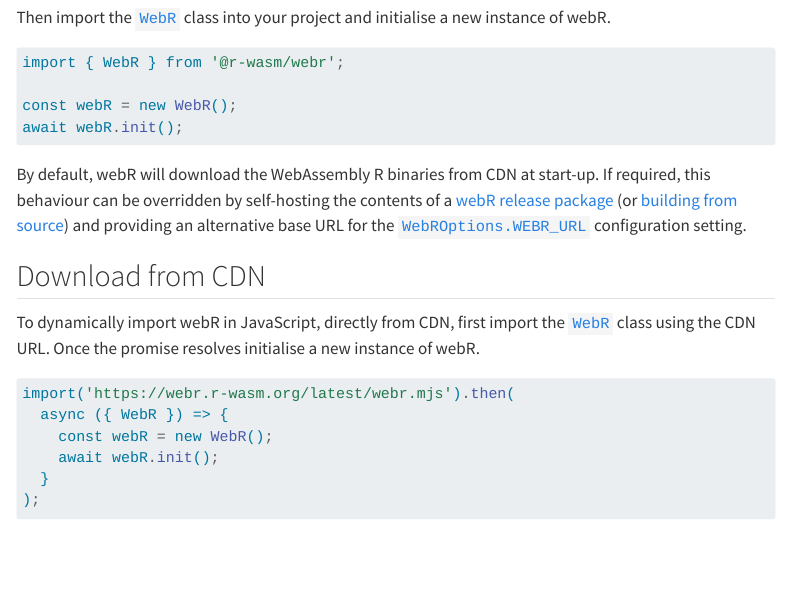
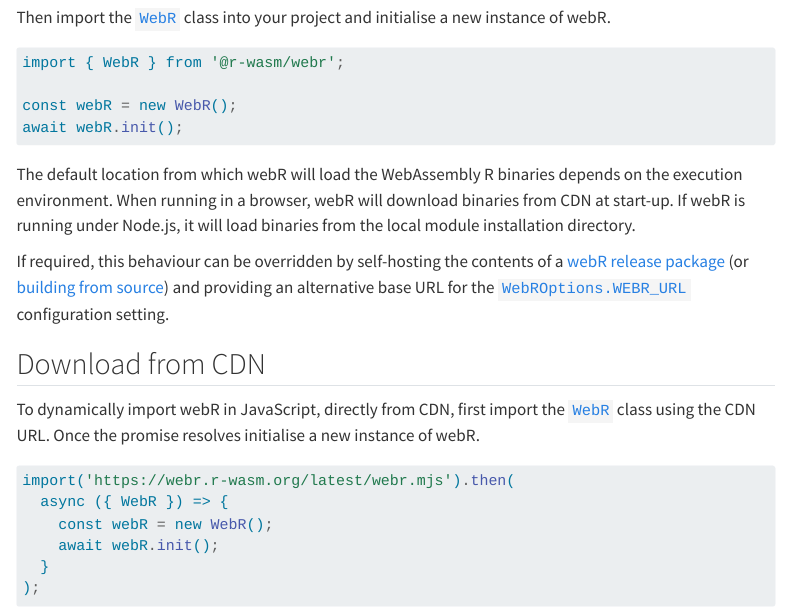
Before and after one commit to r-wasm/webr, a Quarto document (src/docs/downloading.qmd): the page in a window 1100 px wide, from 280 px down. Rendered offline with R 4.5, knitr and Pandoc in place of Quarto, with nearby package versions; menus at the side of the page are left out.

Commit message:
Load webR from disk by default when using node

````diff
--- a/src/docs/downloading.qmd
+++ b/src/docs/downloading.qmd
@@ -23,7 +23,9 @@ const webR = new WebR();
 await webR.init();
 ```
 
-By default, webR will download the WebAssembly R binaries from CDN at start-up. If required, this behaviour can be overridden by self-hosting the contents of a [webR release package](#download-release) (or [building from source](#build-from-source)) and providing an alternative base URL for the [`WebROptions.WEBR_URL`](api/js/interfaces/WebR.WebROptions.md#webr_url) configuration setting.
+The default location from which webR will load the WebAssembly R binaries depends on the execution environment. When running in a browser, webR will download binaries from CDN at start-up. If webR is running under Node.js, it will load binaries from the local module installation directory.
+
+If required, this behaviour can be overridden by self-hosting the contents of a [webR release package](#download-release) (or [building from source](#build-from-source)) and providing an alternative base URL for the [`WebROptions.WEBR_URL`](api/js/interfaces/WebR.WebROptions.md#webr_url) configuration setting.
 
 ## Download from CDN
 
````
Also changed, not shown: 2 other files.
